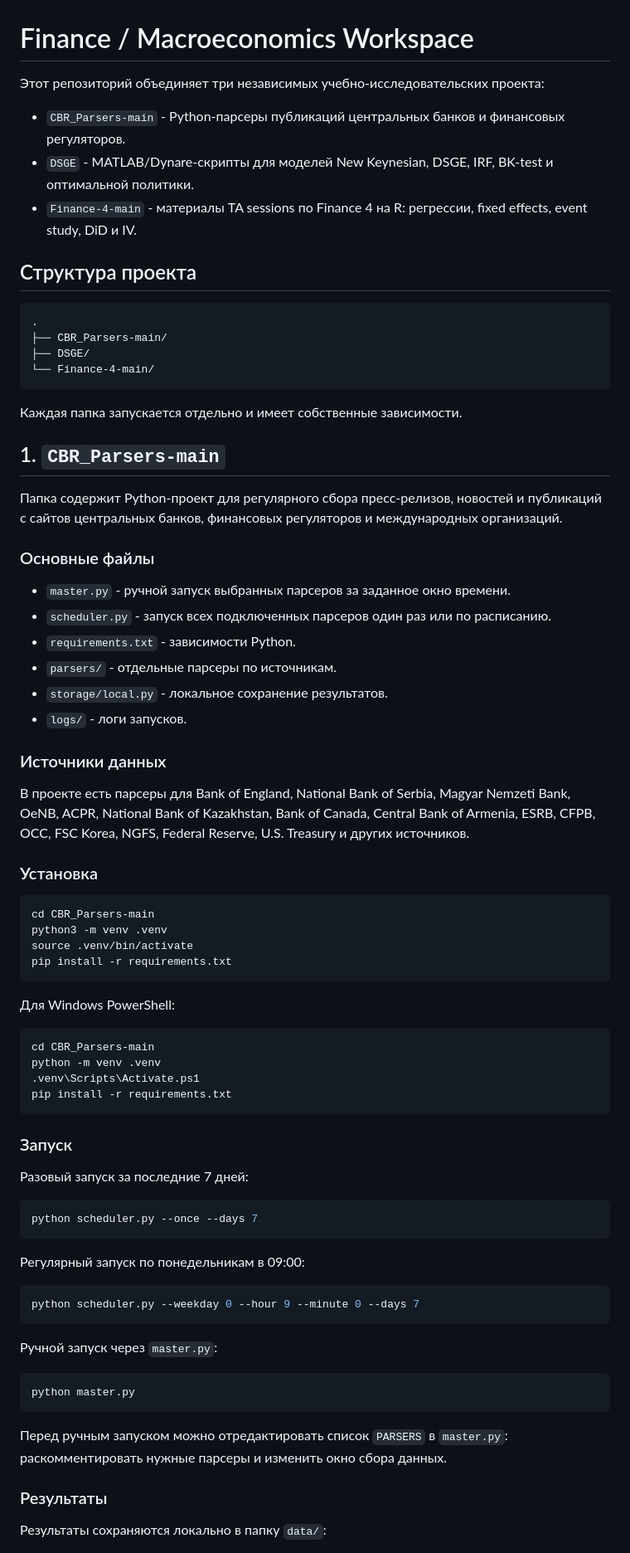
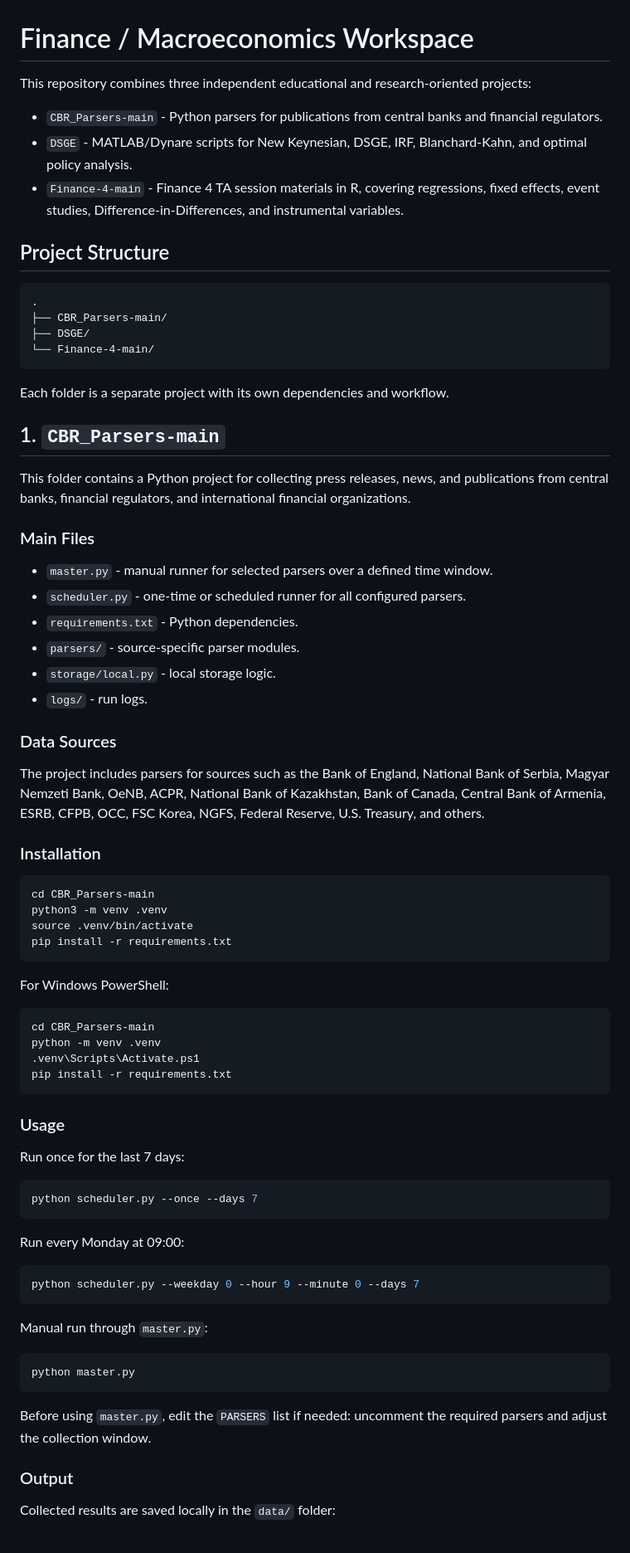
Before and after one commit to magzhanov/Finance-4-main, a Markdown page: README.md, the part around one of its changes. Shown at 83% size. Drawn GitHub-style.

````diff
--- a/README.md
+++ b/README.md
@@ -1,12 +1,12 @@
 # Finance / Macroeconomics Workspace
 
-Этот репозиторий объединяет три независимых учебно-исследовательских проекта:
+This repository combines three independent educational and research-oriented projects:
 
-- `CBR_Parsers-main` - Python-парсеры публикаций центральных банков и финансовых регуляторов.
-- `DSGE` - MATLAB/Dynare-скрипты для моделей New Keynesian, DSGE, IRF, BK-test и оптимальной политики.
-- `Finance-4-main` - материалы TA sessions по Finance 4 на R: регрессии, fixed effects, event study, DiD и IV.
+- `CBR_Parsers-main` - Python parsers for publications from central banks and financial regulators.
+- `DSGE` - MATLAB/Dynare scripts for New Keynesian, DSGE, IRF, Blanchard-Kahn, and optimal policy analysis.
+- `Finance-4-main` - Finance 4 TA session materials in R, covering regressions, fixed effects, event studies, Difference-in-Differences, and instrumental variables.
 
-## Структура проекта
+## Project Structure
 
 ```text
 .
@@ -15,26 +15,26 @@
 └── Finance-4-main/
 ```
 
-Каждая папка запускается отдельно и имеет собственные зависимости.
+Each folder is a separate project with its own dependencies and workflow.
 
 ## 1. `CBR_Parsers-main`
 
-Папка содержит Python-проект для регулярного сбора пресс-релизов, новостей и публикаций с сайтов центральных банков, финансовых регуляторов и международных организаций.
+This folder contains a Python project for collecting press releases, news, and publications from central banks, financial regulators, and international financial organizations.
 
-### Основные файлы
+### Main Files
 
-- `master.py` - ручной запуск выбранных парсеров за заданное окно времени.
-- `scheduler.py` - запуск всех подключенных парсеров один раз или по расписанию.
-- `requirements.txt` - зависимости Python.
-- `parsers/` - отдельные парсеры по источникам.
-- `storage/local.py` - локальное сохранение результатов.
-- `logs/` - логи запусков.
+- `master.py` - manual runner for selected parsers over a defined time window.
+- `scheduler.py` - one-time or scheduled runner for all configured parsers.
+- `requirements.txt` - Python dependencies.
+- `parsers/` - source-specific parser modules.
+- `storage/local.py` - local storage logic.
+- `logs/` - run logs.
 
-### Источники данных
+### Data Sources
 
-В проекте есть парсеры для Bank of England, National Bank of Serbia, Magyar Nemzeti Bank, OeNB, ACPR, National Bank of Kazakhstan, Bank of Canada, Central Bank of Armenia, ESRB, CFPB, OCC, FSC Korea, NGFS, Federal Reserve, U.S. Treasury и других источников.
+The project includes parsers for sources such as the Bank of England, National Bank of Serbia, Magyar Nemzeti Bank, OeNB, ACPR, National Bank of Kazakhstan, Bank of Canada, Central Bank of Armenia, ESRB, CFPB, OCC, FSC Korea, NGFS, Federal Reserve, U.S. Treasury, and others.
 
-### Установка
+### Installation
 
 ```bash
 cd CBR_Parsers-main
@@ -43,7 +43,7 @@ source .venv/bin/activate
 pip install -r requirements.txt
 ```
 
-Для Windows PowerShell:
+For Windows PowerShell:
 
 ```powershell
 cd CBR_Parsers-main
@@ -52,29 +52,29 @@ python -m venv .venv
 pip install -r requirements.txt
 ```
 
-### Запуск
+### Usage
 
-Разовый запуск за последние 7 дней:
+Run once for the last 7 days:
 
 ```bash
 python scheduler.py --once --days 7
 ```
 
-Регулярный запуск по понедельникам в 09:00:
+Run every Monday at 09:00:
 
 ```bash
 python scheduler.py --weekday 0 --hour 9 --minute 0 --days 7
 ```
 
-Ручной запуск через `master.py`:
+Manual run through `master.py`:
 
 ```bash
 python master.py
 ```
 
-Перед ручным запуском можно отредактировать список `PARSERS` в `master.py`: раскомментировать нужные парсеры и изменить окно сбора данных.
+Before using `master.py`, edit the `PARSERS` list if needed: uncomment the required parsers and adjust the collection window.
 
-### Результаты
+### Output
 
-Результаты сохраняются локально в папку `data/`:
+Collected results are saved locally in the `data/` folder:
 
````
Also changed, not shown: other parts of README.md (+49 -49 lines).
